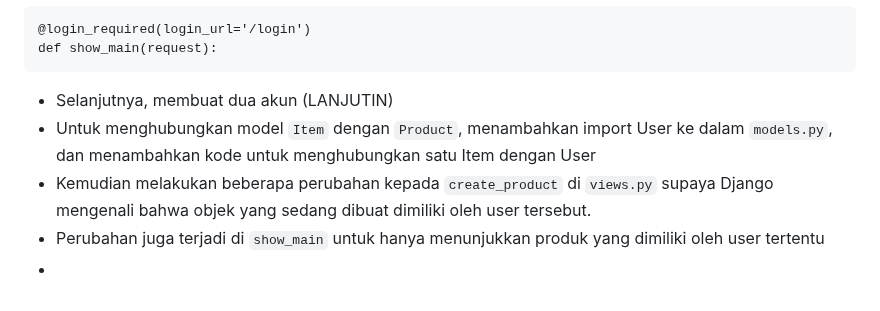
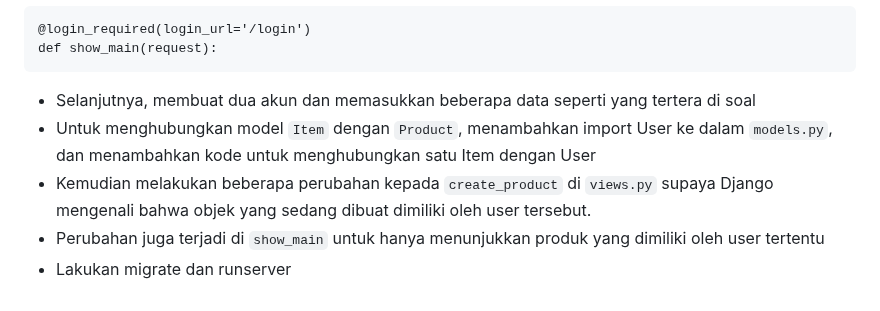
Before and after one commit to aaronmlin/rsml, a Markdown page: README.md, the part around the change. Drawn GitHub-style.

````diff
--- a/README.md
+++ b/README.md
@@ -192,8 +192,8 @@ Secara umum, suatu _cookie_ dari website yang ternama dapat dipercaya. Isi dari
 @login_required(login_url='/login')
 def show_main(request):
 ```
-- Selanjutnya, membuat dua akun (LANJUTIN)
+- Selanjutnya, membuat dua akun dan memasukkan beberapa data seperti yang tertera di soal
 - Untuk menghubungkan model `Item` dengan `Product`, menambahkan import User ke dalam `models.py`, dan menambahkan kode untuk menghubungkan satu Item dengan User
 - Kemudian melakukan beberapa perubahan kepada `create_product` di `views.py` supaya Django mengenali bahwa objek yang sedang dibuat dimiliki oleh user tersebut.
 - Perubahan juga terjadi di `show_main` untuk hanya menunjukkan produk yang dimiliki oleh user tertentu
--
+- Lakukan migrate dan runserver
````
